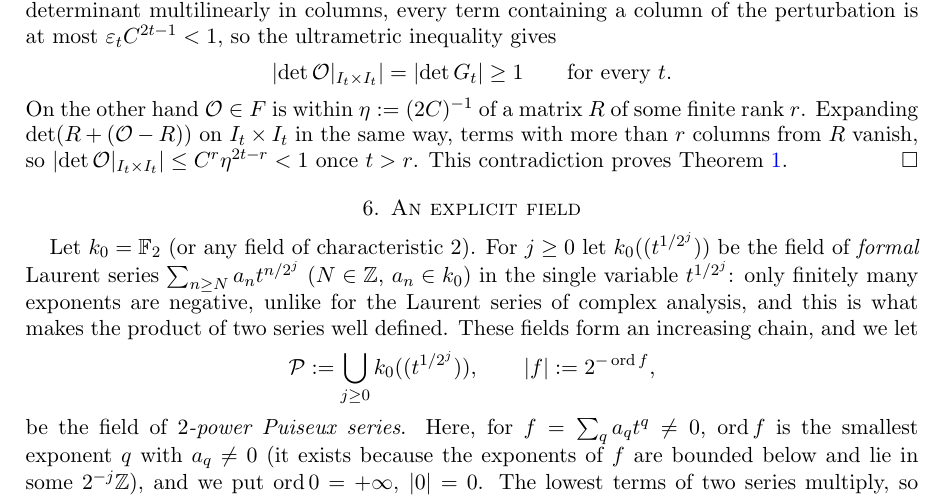
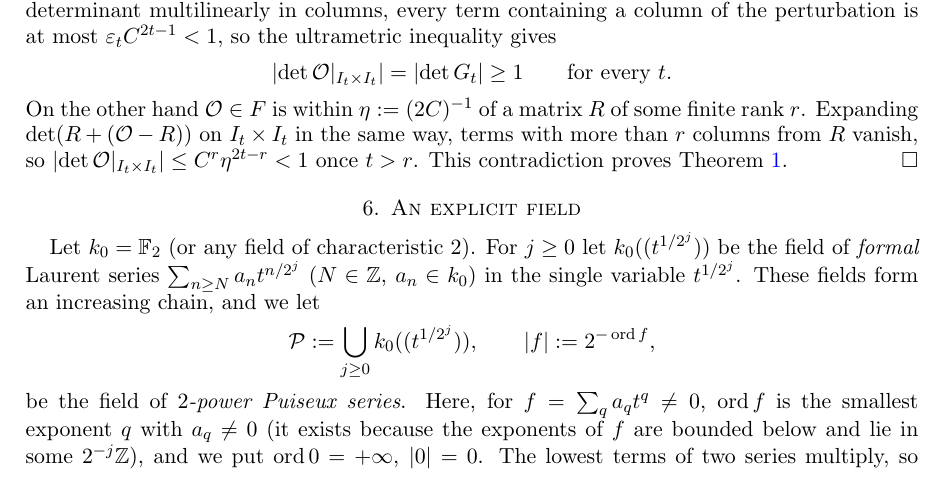
Before and after one commit to Deicyde/alternating-analytic-counterexample, a LaTeX problem sheet (paper/counterexample.tex): part of page 5 of 7, cut so that both start at the same text. Compiled offline with pdfLaTeX.

Commit message:
paper: drop the aside about complex-analytic Laurent series

```diff
--- a/paper/counterexample.tex
+++ b/paper/counterexample.tex
@@ -286,8 +286,7 @@ $\abs{\det\mathcal O|_{I_t\times I_t}}\le C^r\eta^{2t-r}<1$ once $t>r$. This con
 \section{An explicit field}\label{sec:field}
 Let $k_0=\mathbb F_2$ (or any field of characteristic $2$). For
 $j\ge0$ let $k_0((t^{1/2^j}))$ be the field of \emph{formal} Laurent series $\sum_{n\ge N}a_nt^{n/2^j}$ ($N\in\Z$, $a_n\in k_0$) in
-the single variable $t^{1/2^j}$: only finitely many exponents are negative, unlike for the Laurent series of complex
-analysis, and this is what makes the product of two series well defined. These fields form an
+the single variable $t^{1/2^j}$. These fields form an
 increasing chain, and we let
 \[
 \cP:=\bigcup_{j\ge0}k_0((t^{1/2^j})),\qquad \abs f:=2^{-\operatorname{ord}f},
```
Also changed, not shown: paper/counterexample.pdf.
